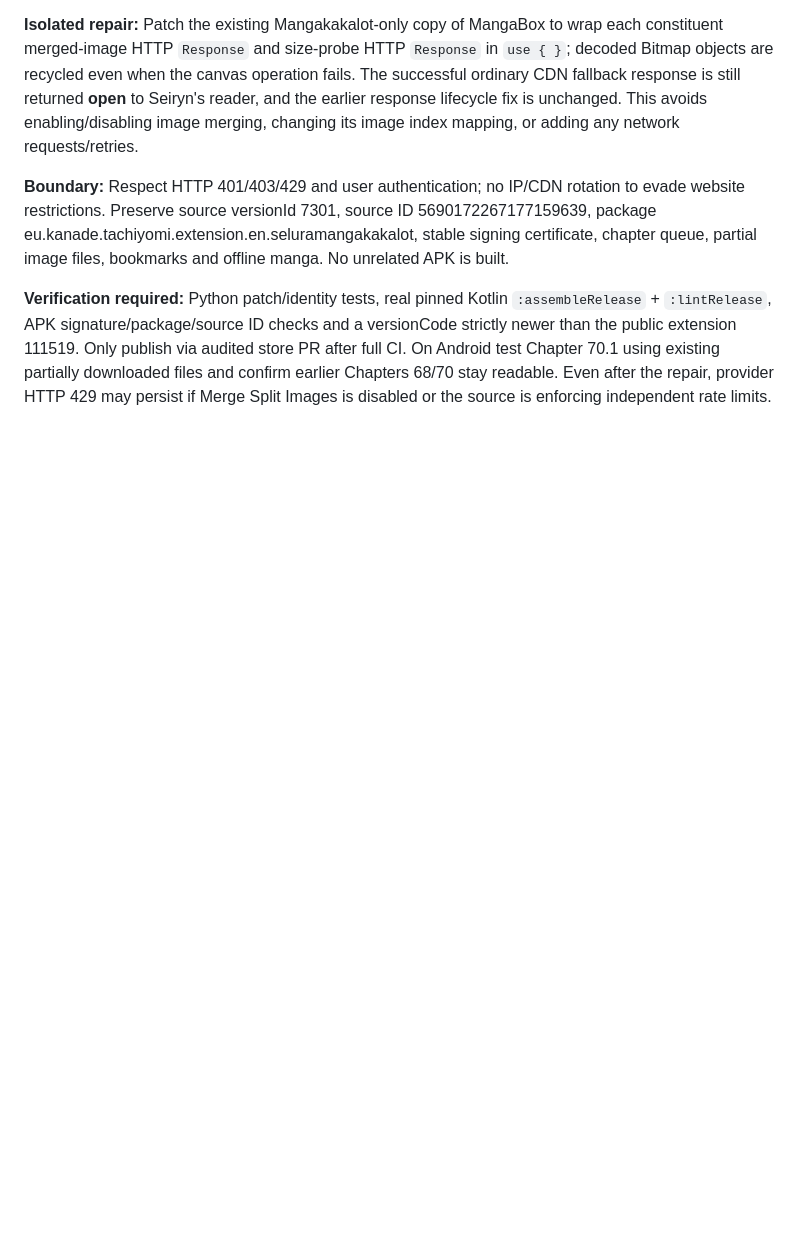
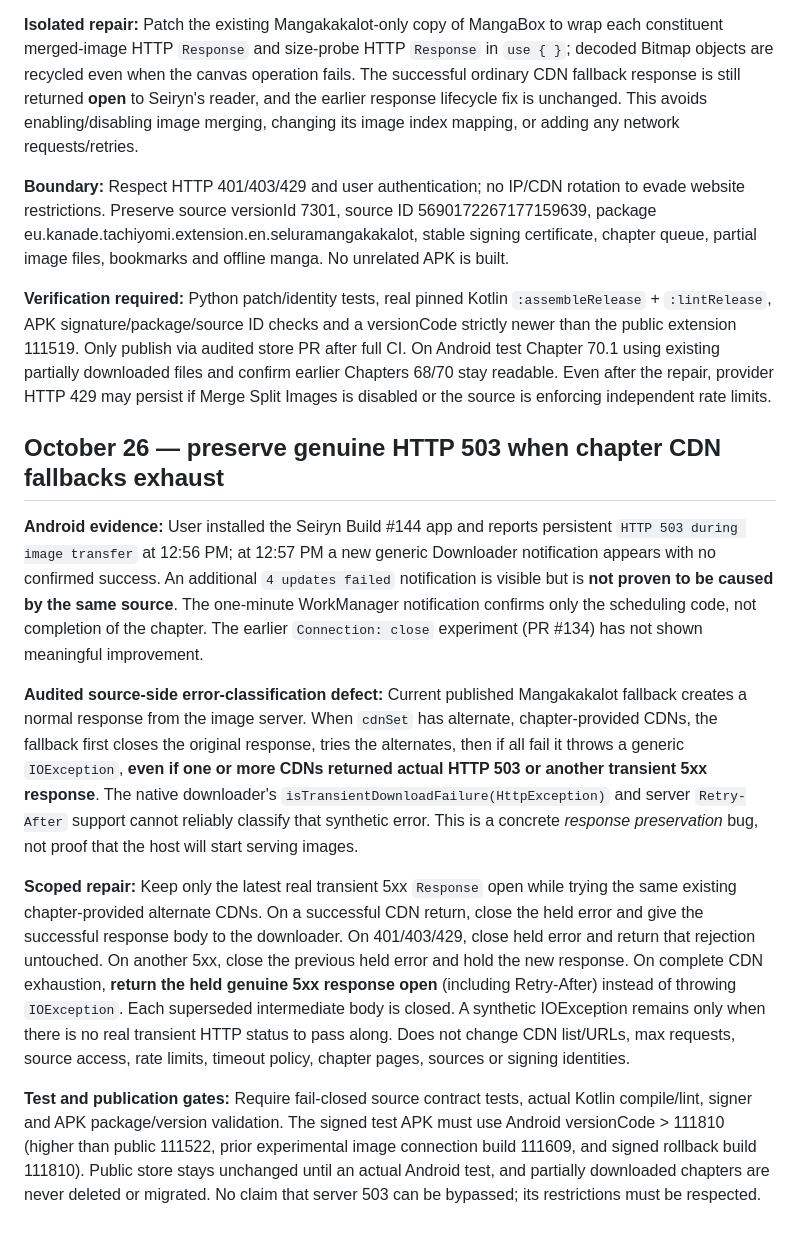
Before and after one commit to zexaldragneel/selura-reader, a Markdown page: selura_extensions/MANGAKAKALOT_CDN_FIX.md, the part around the change. Drawn GitHub-style; blank space fills up the shorter version.

Commit message:
docs: explain failure to preserve actual 503 through CDN fallbacks

```diff
--- a/selura_extensions/MANGAKAKALOT_CDN_FIX.md
+++ b/selura_extensions/MANGAKAKALOT_CDN_FIX.md
@@ -59,3 +59,13 @@ The screenshot does not establish which of these triggered Chapter 75 or whether
 **Boundary:** Respect HTTP 401/403/429 and user authentication; no IP/CDN rotation to evade website restrictions. Preserve source versionId 7301, source ID 5690172267177159639, package eu.kanade.tachiyomi.extension.en.seluramangakakalot, stable signing certificate, chapter queue, partial image files, bookmarks and offline manga. No unrelated APK is built.
 
 **Verification required:** Python patch/identity tests, real pinned Kotlin `:assembleRelease` + `:lintRelease`, APK signature/package/source ID checks and a versionCode strictly newer than the public extension 111519. Only publish via audited store PR after full CI. On Android test Chapter 70.1 using existing partially downloaded files and confirm earlier Chapters 68/70 stay readable. Even after the repair, provider HTTP 429 may persist if Merge Split Images is disabled or the source is enforcing independent rate limits.
+
+## October 26 — preserve genuine HTTP 503 when chapter CDN fallbacks exhaust
+
+**Android evidence:** User installed the Seiryn Build #144 app and reports persistent `HTTP 503 during image transfer` at 12:56 PM; at 12:57 PM a new generic Downloader notification appears with no confirmed success. An additional `4 updates failed` notification is visible but is **not proven to be caused by the same source**. The one-minute WorkManager notification confirms only the scheduling code, not completion of the chapter. The earlier `Connection: close` experiment (PR #134) has not shown meaningful improvement.
+
+**Audited source-side error-classification defect:** Current published Mangakakalot fallback creates a normal response from the image server. When `cdnSet` has alternate, chapter-provided CDNs, the fallback first closes the original response, tries the alternates, then if all fail it throws a generic `IOException`, **even if one or more CDNs returned actual HTTP 503 or another transient 5xx response**. The native downloader's `isTransientDownloadFailure(HttpException)` and server `Retry-After` support cannot reliably classify that synthetic error. This is a concrete *response preservation* bug, not proof that the host will start serving images.
+
+**Scoped repair:** Keep only the latest real transient 5xx `Response` open while trying the same existing chapter-provided alternate CDNs. On a successful CDN return, close the held error and give the successful response body to the downloader. On 401/403/429, close held error and return that rejection untouched. On another 5xx, close the previous held error and hold the new response. On complete CDN exhaustion, **return the held genuine 5xx response open** (including Retry-After) instead of throwing `IOException`. Each superseded intermediate body is closed. A synthetic IOException remains only when there is no real transient HTTP status to pass along. Does not change CDN list/URLs, max requests, source access, rate limits, timeout policy, chapter pages, sources or signing identities.
+
+**Test and publication gates:** Require fail-closed source contract tests, actual Kotlin compile/lint, signer and APK package/version validation. The signed test APK must use Android versionCode > 111810 (higher than public 111522, prior experimental image connection build 111609, and signed rollback build 111810). Public store stays unchanged until an actual Android test, and partially downloaded chapters are never deleted or migrated. No claim that server 503 can be bypassed; its restrictions must be respected.
```
